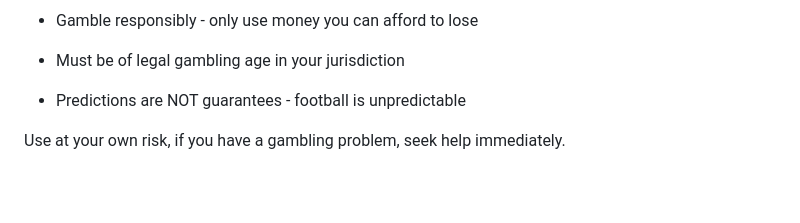
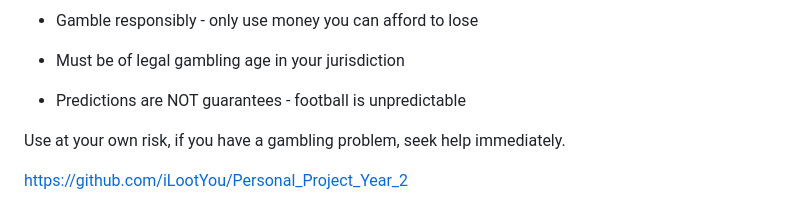
Before and after one commit to iLootYou/Personal_Project_Year_2, a Markdown page: README.md, the part around the change. GitHub-like rendering; blank space fills up the shorter version.

Commit message:
Add project GitHub link to README

```diff
--- a/README.md
+++ b/README.md
@@ -187,3 +187,5 @@ You can also find this information in my portfolio.
 * Predictions are NOT guarantees - football is unpredictable
 
 Use at your own risk, if you have a gambling problem, seek help immediately.
+
+https://github.com/iLootYou/Personal_Project_Year_2
```
